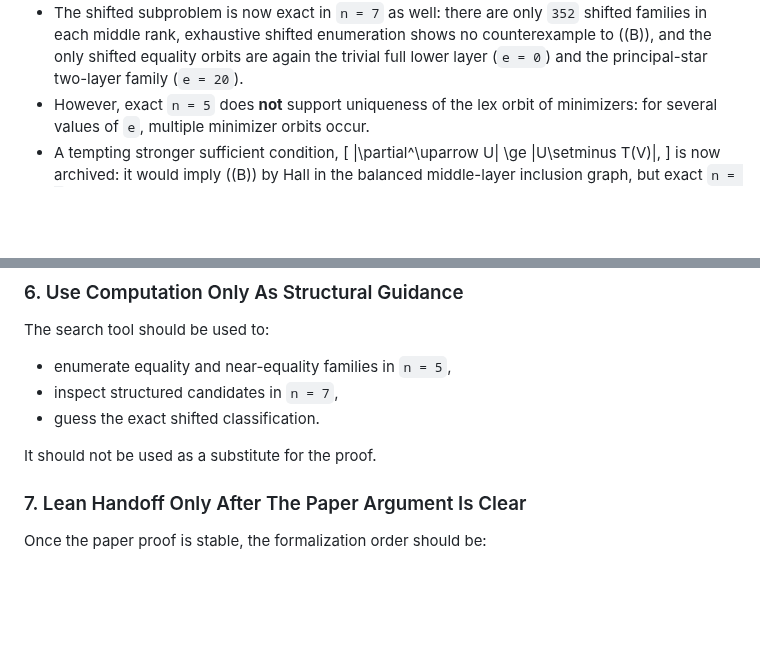
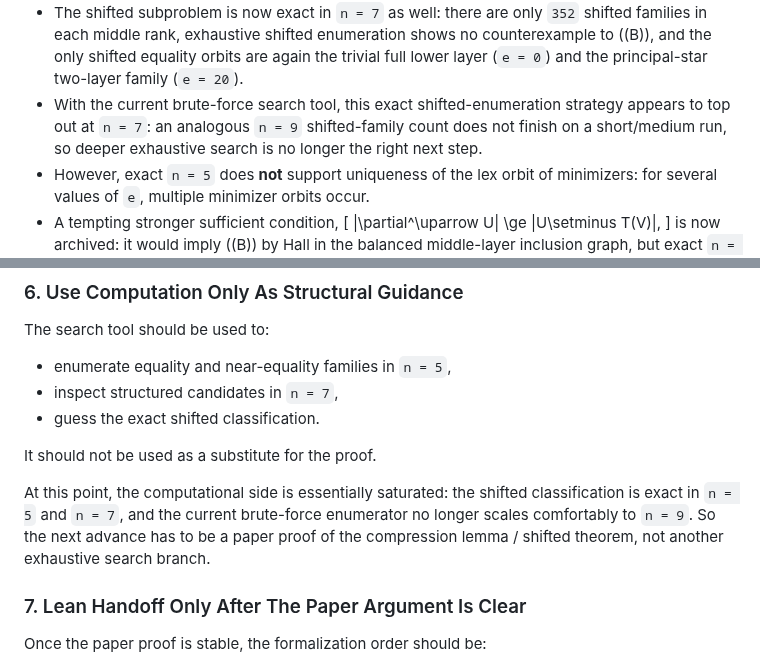
Before and after one commit to kirill-kondrashov/lean-misc, a Markdown page: plan/PLAN_two_layer_middle_boundary_inequality.md, 2 parts joined by grey strips. GitHub-like rendering; blank space fills up the shorter version.

Commit message:
Mark shifted search saturation

```diff
--- a/plan/PLAN_two_layer_middle_boundary_inequality.md
+++ b/plan/PLAN_two_layer_middle_boundary_inequality.md
@@ -100,6 +100,9 @@ close:
   there are only `352` shifted families in each middle rank, exhaustive shifted enumeration shows
   no counterexample to \((B)\), and the only shifted equality orbits are again the trivial full
   lower layer (`e = 0`) and the principal-star two-layer family (`e = 20`).
+- With the current brute-force search tool, this exact shifted-enumeration strategy appears to top
+  out at `n = 7`: an analogous `n = 9` shifted-family count does not finish on a short/medium
+  run, so deeper exhaustive search is no longer the right next step.
 - However, exact `n = 5` does **not** support uniqueness of the lex orbit of minimizers:
   for several values of `e`, multiple minimizer orbits occur.
 - A tempting stronger sufficient condition,
@@ -200,6 +203,11 @@ The search tool should be used to:
 
 It should not be used as a substitute for the proof.
 
+At this point, the computational side is essentially saturated: the shifted classification is exact
+in `n = 5` and `n = 7`, and the current brute-force enumerator no longer scales comfortably to
+`n = 9`. So the next advance has to be a paper proof of the compression lemma / shifted theorem,
+not another exhaustive search branch.
+
 ### 7. Lean Handoff Only After The Paper Argument Is Clear
 
 Once the paper proof is stable, the formalization order should be:
```
Also changed, not shown: plan/PLAN_simple_lower_uniform_upper_pair_interface_boundary_lower_research.md (+3 -0 lines), plan/PROGRESS_two_sheet_boundary_theorem_2026-03-22.md (+3 -0 lines).
